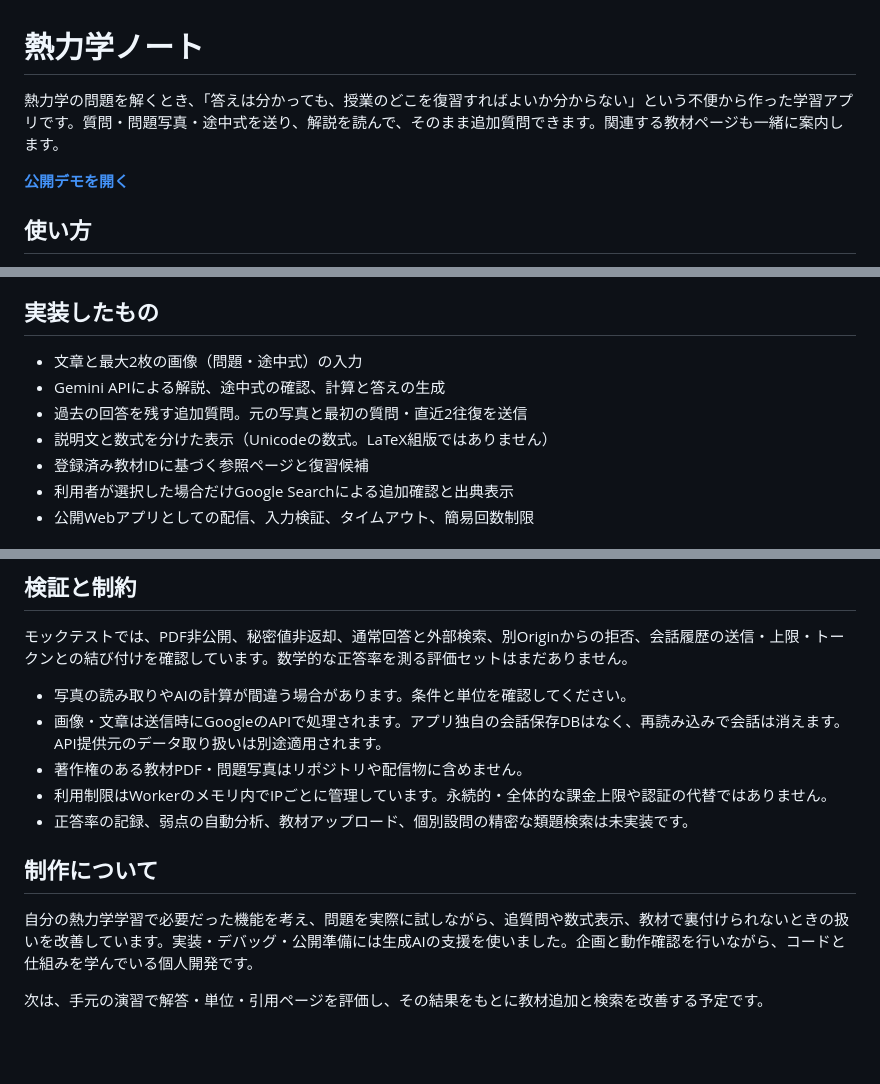
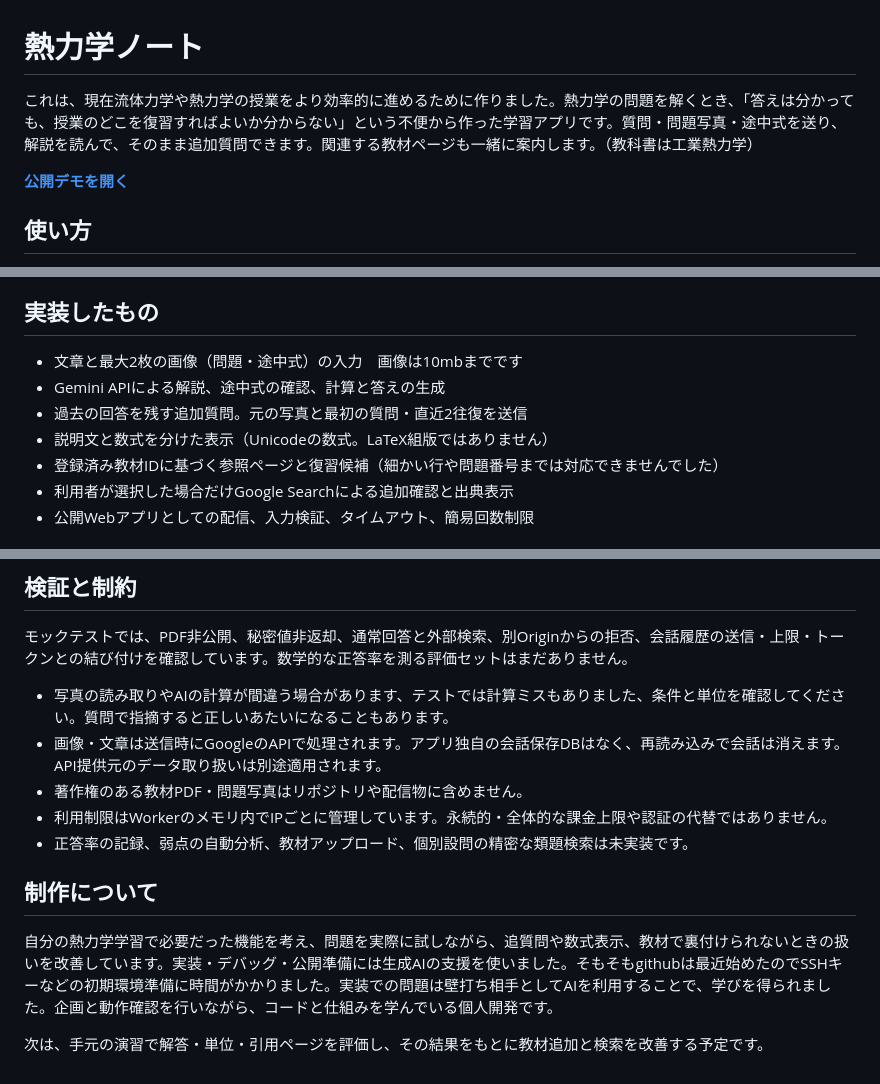
Before and after one commit to masa7721fbk-lab/thermo-study-assistant, a Markdown page: README.md, 3 parts joined by grey strips. GitHub-like rendering; blank space fills up the shorter version.

Commit message:
Revise README for clarity and additional details
Updated the README to clarify the app's purpose and features, including input limitations and AI calculation accuracy. Added details about personal development experiences and future plans.

```diff
--- a/README.md
+++ b/README.md
@@ -1,6 +1,6 @@
 # 熱力学ノート
 
-熱力学の問題を解くとき、「答えは分かっても、授業のどこを復習すればよいか分からない」という不便から作った学習アプリです。質問・問題写真・途中式を送り、解説を読んで、そのまま追加質問できます。関連する教材ページも一緒に案内します。
+これは、現在流体力学や熱力学の授業をより効率的に進めるために作りました。熱力学の問題を解くとき、「答えは分かっても、授業のどこを復習すればよいか分からない」という不便から作った学習アプリです。質問・問題写真・途中式を送り、解説を読んで、そのまま追加質問できます。関連する教材ページも一緒に案内します。（教科書は工業熱力学）
 
 **[公開デモを開く](https://thermo-study-demo.mellowcomet39.chatgpt.site/)**
 
@@ -15,11 +15,11 @@
 
 ## 実装したもの
 
-- 文章と最大2枚の画像（問題・途中式）の入力
+- 文章と最大2枚の画像（問題・途中式）の入力　画像は10mbまでです
 - Gemini APIによる解説、途中式の確認、計算と答えの生成
 - 過去の回答を残す追加質問。元の写真と最初の質問・直近2往復を送信
 - 説明文と数式を分けた表示（Unicodeの数式。LaTeX組版ではありません）
-- 登録済み教材IDに基づく参照ページと復習候補
+- 登録済み教材IDに基づく参照ページと復習候補（細かい行や問題番号までは対応できませんでした）
 - 利用者が選択した場合だけGoogle Searchによる追加確認と出典表示
 - 公開Webアプリとしての配信、入力検証、タイムアウト、簡易回数制限
 
@@ -91,7 +91,7 @@ npm run validate
 
 モックテストでは、PDF非公開、秘密値非返却、通常回答と外部検索、別Originからの拒否、会話履歴の送信・上限・トークンとの結び付けを確認しています。数学的な正答率を測る評価セットはまだありません。
 
-- 写真の読み取りやAIの計算が間違う場合があります。条件と単位を確認してください。
+- 写真の読み取りやAIの計算が間違う場合があります、テストでは計算ミスもありました、条件と単位を確認してください。質問で指摘すると正しいあたいになることもあります。
 - 画像・文章は送信時にGoogleのAPIで処理されます。アプリ独自の会話保存DBはなく、再読み込みで会話は消えます。API提供元のデータ取り扱いは別途適用されます。
 - 著作権のある教材PDF・問題写真はリポジトリや配信物に含めません。
 - 利用制限はWorkerのメモリ内でIPごとに管理しています。永続的・全体的な課金上限や認証の代替ではありません。
@@ -99,6 +99,6 @@ npm run validate
 
 ## 制作について
 
-自分の熱力学学習で必要だった機能を考え、問題を実際に試しながら、追質問や数式表示、教材で裏付けられないときの扱いを改善しています。実装・デバッグ・公開準備には生成AIの支援を使いました。企画と動作確認を行いながら、コードと仕組みを学んでいる個人開発です。
+自分の熱力学学習で必要だった機能を考え、問題を実際に試しながら、追質問や数式表示、教材で裏付けられないときの扱いを改善しています。実装・デバッグ・公開準備には生成AIの支援を使いました。そもそもgithubは最近始めたのでSSHキーなどの初期環境準備に時間がかかりました。実装での問題は壁打ち相手としてAIを利用することで、学びを得られました。企画と動作確認を行いながら、コードと仕組みを学んでいる個人開発です。
 
 次は、手元の演習で解答・単位・引用ページを評価し、その結果をもとに教材追加と検索を改善する予定です。
```
